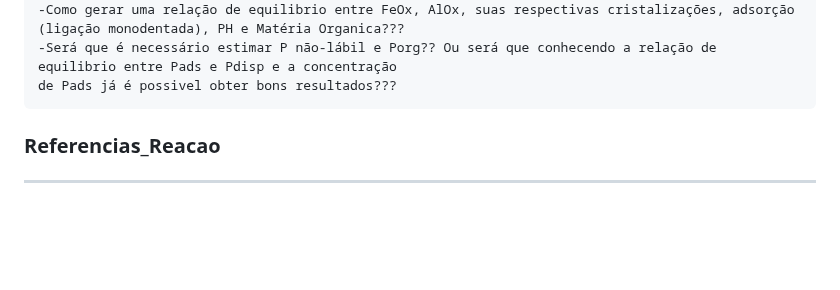
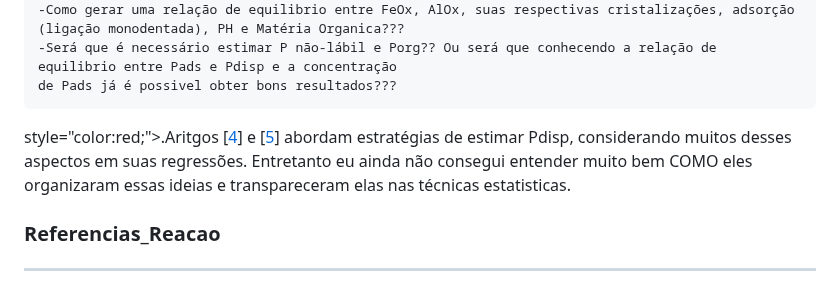
Before and after one commit to JaoIndio/TopicosDissertacao, a Markdown page: README.md, the part around the change. GitHub-like rendering; blank space fills up the shorter version.

Commit message:
script_test

```diff
--- a/README.md
+++ b/README.md
@@ -109,6 +109,8 @@ irá se ligar com ions suplementares com a tendência de gerar composotos mais e
     -Será que é necessário estimar P não-lábil e Porg?? Ou será que conhecendo a relação de equilibrio entre Pads e Pdisp e a concentração
     de Pads já é possivel obter bons resultados???
 
+  <span>style="color:red;">.Aritgos [[4]] e [[5]] abordam estratégias de estimar Pdisp, considerando muitos desses aspectos em suas regressões. Entretanto eu ainda não consegui entender muito bem COMO eles organizaram essas ideias e transpareceram elas nas técnicas estatisticas.</span>
+
 
 
 
```
